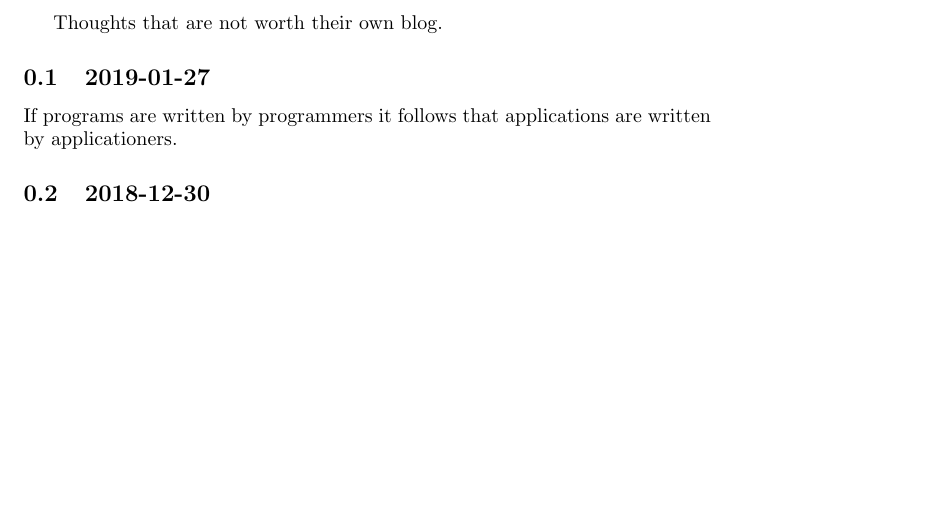
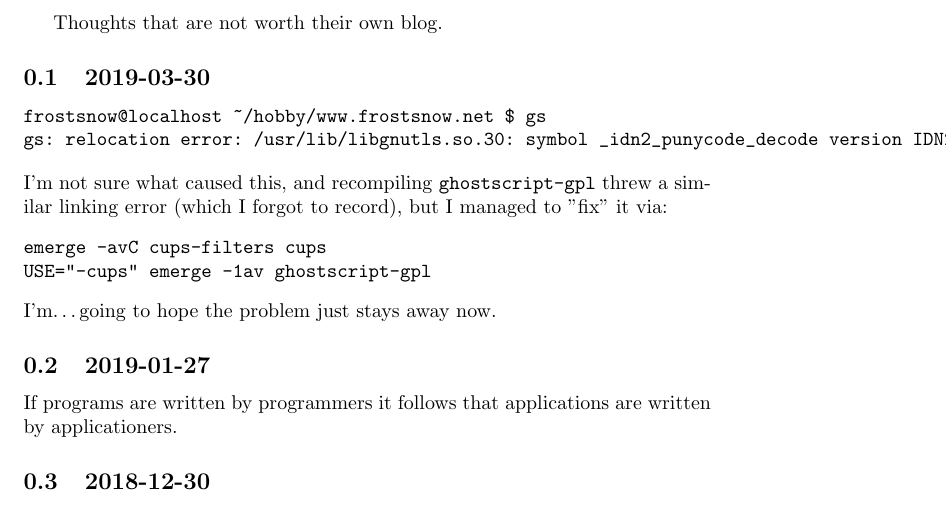
Before and after one commit to clinew/www.frostsnow.net, a LaTeX document (blurbs.tex): part of page 1 of 4, cut so that both start at the same text, the shorter picture padded with empty space. Compiled offline with pdfLaTeX; a LaTeX package or settings file that is missing is left out.

Commit message:
Add blurb

```diff
--- a/blurbs.tex
+++ b/blurbs.tex
@@ -5,6 +5,18 @@
 \begin{document}
 
 Thoughts that are not worth their own blog.
+
+\subsection{2019-03-30}
+\begin{verbatim}
+frostsnow@localhost ~/hobby/www.frostsnow.net $ gs
+gs: relocation error: /usr/lib/libgnutls.so.30: symbol _idn2_punycode_decode version IDN2_0.0.0 not defined in file libidn2.so.0 with link time reference
+\end{verbatim}
+I'm not sure what caused this, and recompiling \texttt{ghostscript-gpl} threw a similar linking error (which I forgot to record), but I managed to "fix" it via:
+\begin{verbatim}
+emerge -avC cups-filters cups
+USE="-cups" emerge -1av ghostscript-gpl
+\end{verbatim}
+I'm\ldots going to hope the problem just stays away now.
 
 \subsection{2019-01-27}
 If programs are written by programmers it follows that applications are written by applicationers.
```
